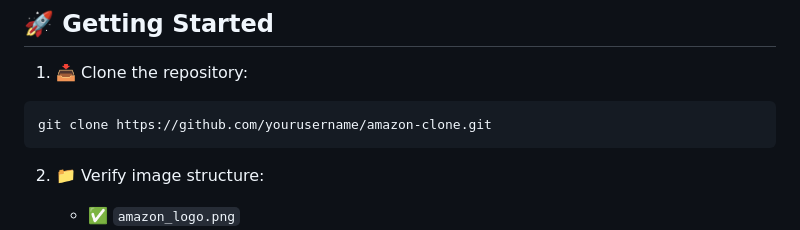
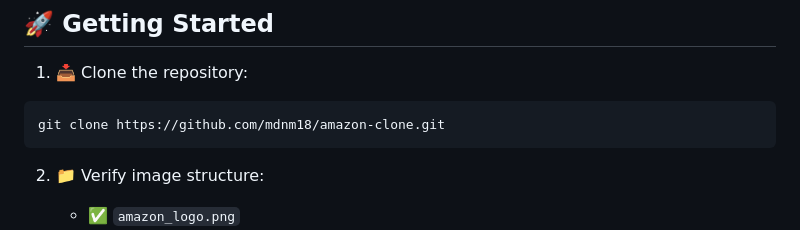
Before and after one commit to mdnm18/AMAZON_UI_CLONE, a Markdown page: README.md, the part around the change. Rendered like a GitHub page.

````diff
--- a/README.md
+++ b/README.md
@@ -108,7 +108,7 @@ Link Sections:
 
 1. 📥 Clone the repository:
 ```bash
-git clone https://github.com/yourusername/amazon-clone.git
+git clone https://github.com/mdnm18/amazon-clone.git
 ```
 
 2. 📁 Verify image structure:
````
